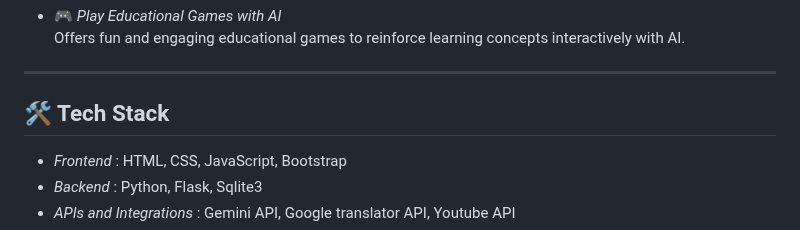
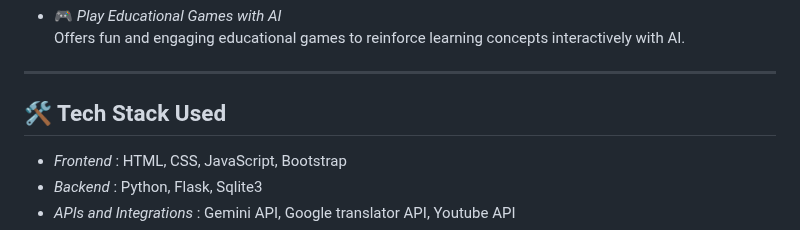
Before and after one commit to ramakrishnasankavaram/VidyaAI-Team-ARJUNA, a Markdown page: README.md, the part around the change. Drawn GitHub-style.

```diff
--- a/README.md
+++ b/README.md
@@ -38,7 +38,7 @@ To overcome the challenges We are going to develop a comprehensive web platform
 
 ---
 
-## 🛠 Tech Stack
+## 🛠 Tech Stack Used
 
 - *Frontend* : HTML, CSS, JavaScript, Bootstrap
 - *Backend* : Python, Flask, Sqlite3
```
